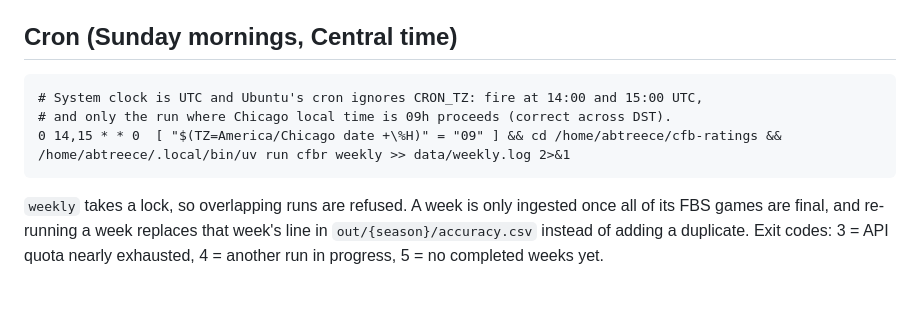
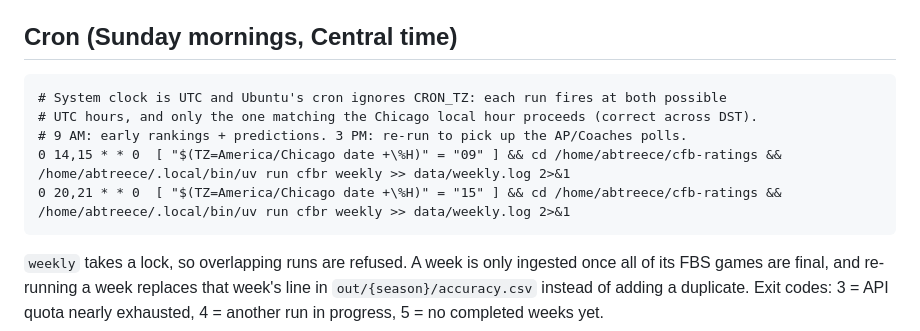
Before and after one commit to abtreece/cfbr, a Markdown page: README.md, the part around the change. Drawn GitHub-style; blank space fills up the shorter version.

Commit message:
README: add Sunday 3pm Central re-run to pick up weekly polls
Co-Authored-By: Claude Opus 5.5 <noreply@anthropic.com>

````diff
--- a/README.md
+++ b/README.md
@@ -53,9 +53,11 @@ The server never fits a model. It reads `out/web/{season}/` and picks up new fil
 ## Cron (Sunday mornings, Central time)
 
 ```cron
-# System clock is UTC and Ubuntu's cron ignores CRON_TZ: fire at 14:00 and 15:00 UTC,
-# and only the run where Chicago local time is 09h proceeds (correct across DST).
+# System clock is UTC and Ubuntu's cron ignores CRON_TZ: each run fires at both possible
+# UTC hours, and only the one matching the Chicago local hour proceeds (correct across DST).
+# 9 AM: early rankings + predictions. 3 PM: re-run to pick up the AP/Coaches polls.
 0 14,15 * * 0  [ "$(TZ=America/Chicago date +\%H)" = "09" ] && cd /home/abtreece/cfb-ratings && /home/abtreece/.local/bin/uv run cfbr weekly >> data/weekly.log 2>&1
+0 20,21 * * 0  [ "$(TZ=America/Chicago date +\%H)" = "15" ] && cd /home/abtreece/cfb-ratings && /home/abtreece/.local/bin/uv run cfbr weekly >> data/weekly.log 2>&1
 ```
 
 `weekly` takes a lock, so overlapping runs are refused. A week is only ingested once all of its FBS games are final, and re-running a week replaces that week's line in `out/{season}/accuracy.csv` instead of adding a duplicate. Exit codes: 3 = API quota nearly exhausted, 4 = another run in progress, 5 = no completed weeks yet.
````
